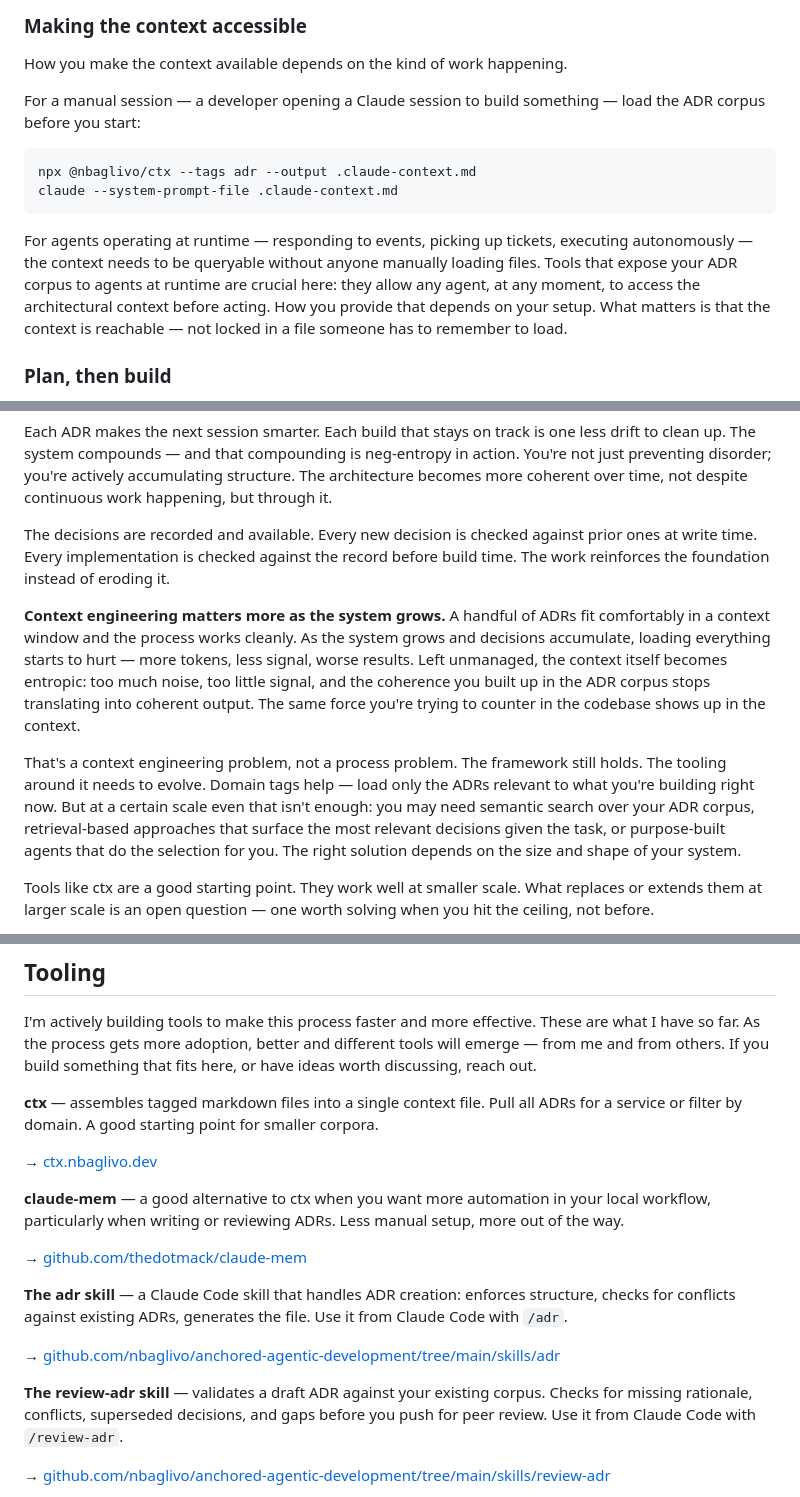
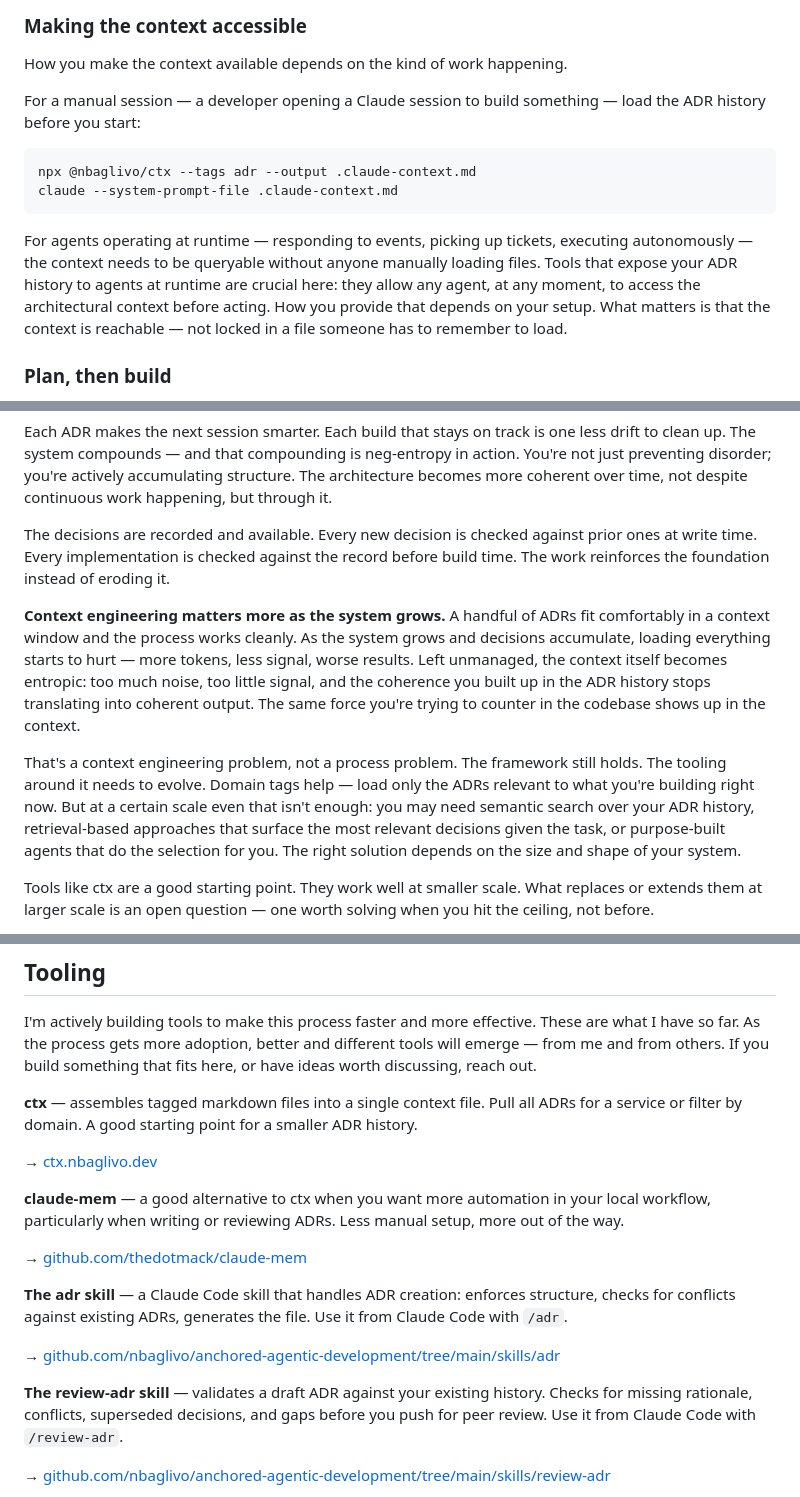
Before and after one commit to nbaglivo/nbaglivo.dev, a Markdown page: writing-md/anchored-agentic-development.md, 3 parts joined by grey strips. GitHub-like rendering.

Commit message:
fix: replace "ADR corpus" with "ADR history" in AAD post
Co-Authored-By: Claude Sonnet 5 <noreply@anthropic.com>
Claude-Session: https://claude.ai/code/session_01JmC8MbBEjoAPEz4zG3xjMa

````diff
--- a/writing-md/anchored-agentic-development.md
+++ b/writing-md/anchored-agentic-development.md
@@ -112,14 +112,14 @@ The "write an ADR then immediately implement it" scenario is one case, and it's
 
 How you make the context available depends on the kind of work happening.
 
-For a manual session — a developer opening a Claude session to build something — load the ADR corpus before you start:
+For a manual session — a developer opening a Claude session to build something — load the ADR history before you start:
 
 ```bash
 npx @nbaglivo/ctx --tags adr --output .claude-context.md
 claude --system-prompt-file .claude-context.md
 ```
 
-For agents operating at runtime — responding to events, picking up tickets, executing autonomously — the context needs to be queryable without anyone manually loading files. Tools that expose your ADR corpus to agents at runtime are crucial here: they allow any agent, at any moment, to access the architectural context before acting. How you provide that depends on your setup. What matters is that the context is reachable — not locked in a file someone has to remember to load.
+For agents operating at runtime — responding to events, picking up tickets, executing autonomously — the context needs to be queryable without anyone manually loading files. Tools that expose your ADR history to agents at runtime are crucial here: they allow any agent, at any moment, to access the architectural context before acting. How you provide that depends on your setup. What matters is that the context is reachable — not locked in a file someone has to remember to load.
 
 ### Plan, then build
 
@@ -148,9 +148,9 @@ Each ADR makes the next session smarter. Each build that stays on track is one l
 
 The decisions are recorded and available. Every new decision is checked against prior ones at write time. Every implementation is checked against the record before build time. The work reinforces the foundation instead of eroding it.
 
-**Context engineering matters more as the system grows.** A handful of ADRs fit comfortably in a context window and the process works cleanly. As the system grows and decisions accumulate, loading everything starts to hurt — more tokens, less signal, worse results. Left unmanaged, the context itself becomes entropic: too much noise, too little signal, and the coherence you built up in the ADR corpus stops translating into coherent output. The same force you're trying to counter in the codebase shows up in the context.
+**Context engineering matters more as the system grows.** A handful of ADRs fit comfortably in a context window and the process works cleanly. As the system grows and decisions accumulate, loading everything starts to hurt — more tokens, less signal, worse results. Left unmanaged, the context itself becomes entropic: too much noise, too little signal, and the coherence you built up in the ADR history stops translating into coherent output. The same force you're trying to counter in the codebase shows up in the context.
 
-That's a context engineering problem, not a process problem. The framework still holds. The tooling around it needs to evolve. Domain tags help — load only the ADRs relevant to what you're building right now. But at a certain scale even that isn't enough: you may need semantic search over your ADR corpus, retrieval-based approaches that surface the most relevant decisions given the task, or purpose-built agents that do the selection for you. The right solution depends on the size and shape of your system.
+That's a context engineering problem, not a process problem. The framework still holds. The tooling around it needs to evolve. Domain tags help — load only the ADRs relevant to what you're building right now. But at a certain scale even that isn't enough: you may need semantic search over your ADR history, retrieval-based approaches that surface the most relevant decisions given the task, or purpose-built agents that do the selection for you. The right solution depends on the size and shape of your system.
 
 Tools like ctx are a good starting point. They work well at smaller scale. What replaces or extends them at larger scale is an open question — one worth solving when you hit the ceiling, not before.
 
@@ -164,7 +164,7 @@ The habit is the point. Direction before delegation, every time. The cost is low
 
 I'm actively building tools to make this process faster and more effective. These are what I have so far. As the process gets more adoption, better and different tools will emerge — from me and from others. If you build something that fits here, or have ideas worth discussing, reach out.
 
-**ctx** — assembles tagged markdown files into a single context file. Pull all ADRs for a service or filter by domain. A good starting point for smaller corpora.
+**ctx** — assembles tagged markdown files into a single context file. Pull all ADRs for a service or filter by domain. A good starting point for a smaller ADR history.
 
 → [ctx.nbaglivo.dev](https://ctx.nbaglivo.dev)
 
@@ -176,7 +176,7 @@ I'm actively building tools to make this process faster and more effective. Thes
 
 → [github.com/nbaglivo/anchored-agentic-development/tree/main/skills/adr](https://github.com/nbaglivo/anchored-agentic-development/tree/main/skills/adr)
 
-**The review-adr skill** — validates a draft ADR against your existing corpus. Checks for missing rationale, conflicts, superseded decisions, and gaps before you push for peer review. Use it from Claude Code with `/review-adr`.
+**The review-adr skill** — validates a draft ADR against your existing history. Checks for missing rationale, conflicts, superseded decisions, and gaps before you push for peer review. Use it from Claude Code with `/review-adr`.
 
 → [github.com/nbaglivo/anchored-agentic-development/tree/main/skills/review-adr](https://github.com/nbaglivo/anchored-agentic-development/tree/main/skills/review-adr)
 
````
Also changed, not shown: other parts of writing-md/anchored-agentic-development.md (+3 -3 lines).
